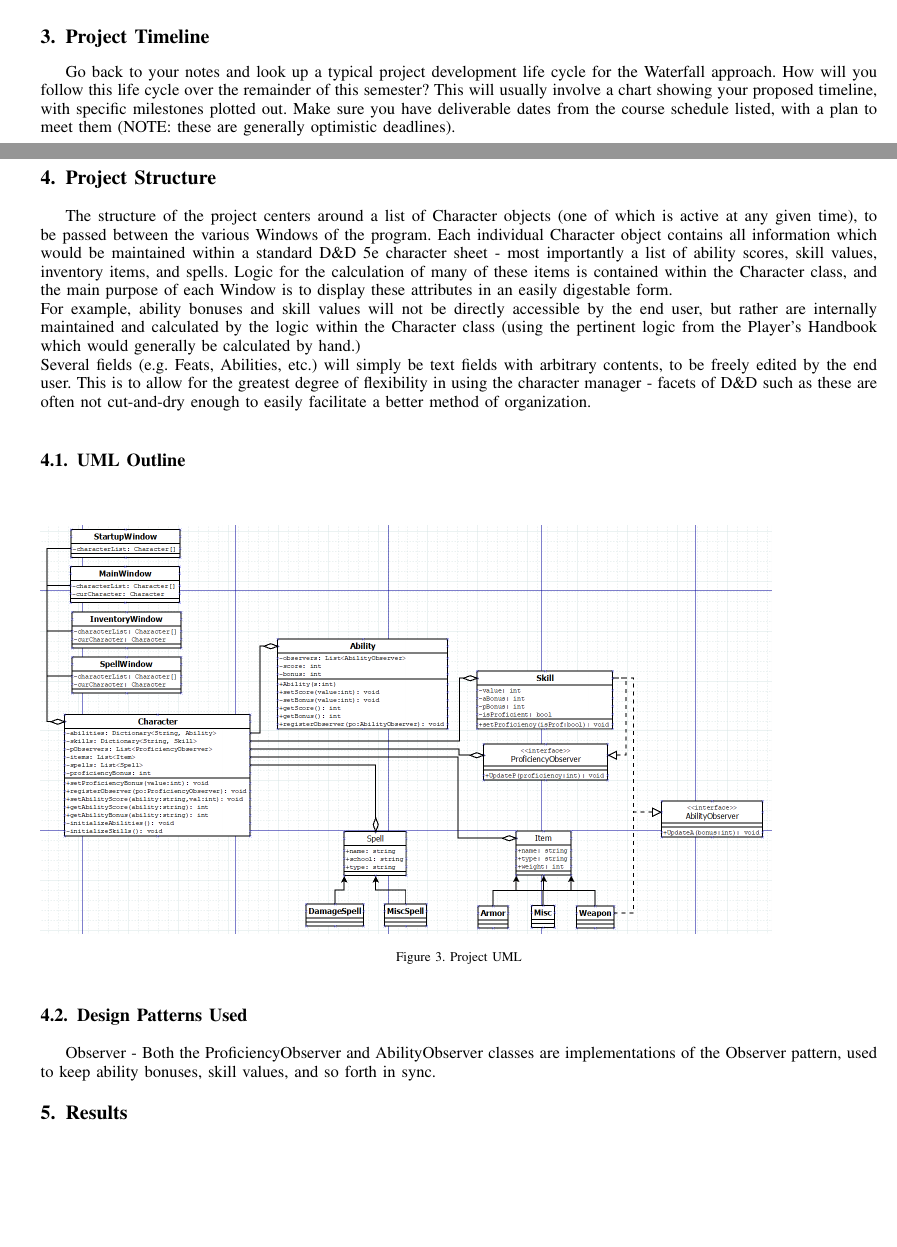
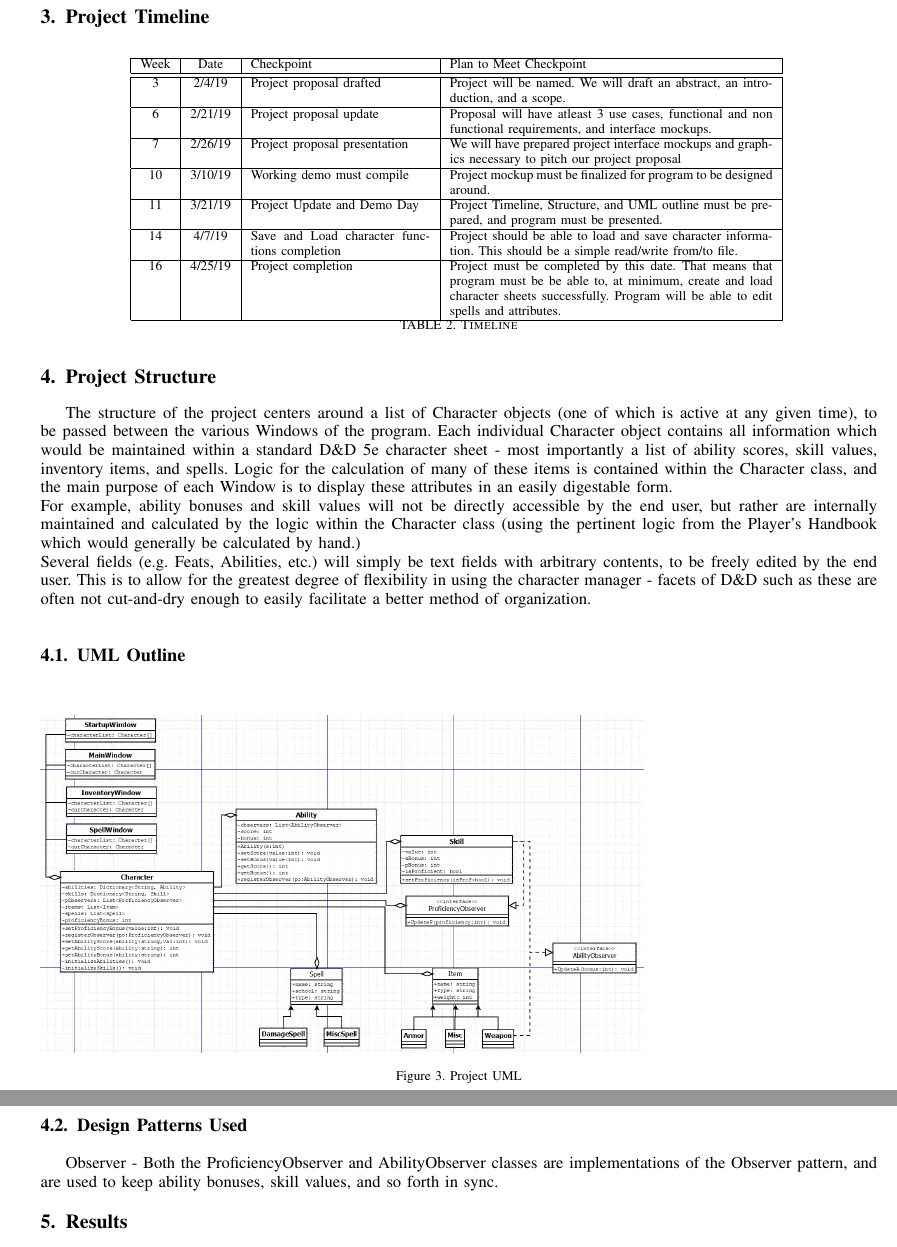
Before and after one commit to Cole0Weston/downing_weston_352, a LaTeX paper (coleJayProjectProposal.tex): two parts of pages 3 and 4 of 5 before the commit and two parts of pages 4 and 5 of 5 after it, joined at a grey line, cut so that both start at the same text, the shorter picture padded with empty space. Compiled offline with pdfLaTeX.

Commit message:
Project Update
Includes updated proposal tex files and pdf.

```diff
--- a/coleJayProjectProposal.tex
+++ b/coleJayProjectProposal.tex
@@ -373,7 +373,7 @@
 
 % correct bad hyphenation here
 \hyphenation{op-tical net-works semi-conduc-tor}
-
+\usepackage{float}
 
 \begin{document}
 %
@@ -770,7 +770,33 @@ Use Case ID & Use Case Name & Primary Actor & Complexity & Priority \\
 
 
 \section{Project Timeline}
-Go back to your notes and look up a typical project development life cycle for the Waterfall approach.  How will you follow this life cycle over the remainder of this semester?  This will usually involve a chart showing your proposed timeline, with specific milestones plotted out.  Make sure you have deliverable dates from the course schedule listed, with a plan to meet them (NOTE: these are generally optimistic deadlines).
+
+\begin{table}[H]
+\centering
+\begin{tabular}{|c|c|p{1.5in}|p{2.7in}|}
+\hline
+Week & Date & Checkpoint & Plan to Meet Checkpoint \\
+\hline \hline
+3 & 2/4/19 & Project proposal drafted & Project will be named. We will draft an abstract, an introduction, and a scope.\\
+\hline
+6 & 2/21/19 & Project proposal update & Proposal will have atleast 3 use cases, functional and non functional requirements, and interface mockups.\\
+\hline
+7 & 2/26/19 & Project proposal presentation & We will have prepared project interface mockups and graphics necessary to pitch our project proposal \\
+\hline
+10 & 3/10/19 & Working demo must compile & Project mockup must be finalized for program to be designed around. \\
+\hline
+11 & 3/21/19 & Project Update and Demo Day & Project Timeline, Structure, and UML outline must be prepared, and program must be presented. \\
+\hline
+14 & 4/7/19 & Save and Load character functions completion & Project should be able to load and save character information. This should be a simple read/write from/to file. \\
+\hline
+16 & 4/25/19 & Project completion & Project must be completed by this date. That means that program must be be able to, at minimum, create and load character sheets successfully. Program will be able to edit spells and attributes.  \\
+
+\hline
+\end{tabular}
+\caption{Timeline}
+\label{tab:useCaseIndex}
+\end{table}
+
 
 \section{Project Structure}
 The structure of the project centers around a list of Character objects (one of which is active at any given time), to be passed between the various Windows of the program. Each individual Character object contains all information which would be maintained within a standard D\&D 5e character sheet - most importantly a list of ability scores, skill values, inventory items, and spells. Logic for the calculation of many of these items is contained within the Character class, and the main purpose of each Window is to display these attributes in an easily digestable form.\\
@@ -779,8 +805,8 @@ Several fields (e.g. Feats, Abilities, etc.) will simply be text fields with arb
 
 \subsection{UML Outline}
 \texttt{
-\begin{figure}[h!]
-\includegraphics[scale=.4]{ProjectUML.png}
+\begin{figure}[H]
+\includegraphics[scale=.33]{ProjectUML.png}
 \caption{Project UML}
 \label{CharacterSheet}
 \end{figure}
@@ -788,7 +814,7 @@ Several fields (e.g. Feats, Abilities, etc.) will simply be text fields with arb
 
 
 \subsection{Design Patterns Used}
-Observer - Both the ProficiencyObserver and AbilityObserver classes are implementations of the Observer pattern, used to keep ability bonuses, skill values, and so forth in sync.
+Observer - Both the ProficiencyObserver and AbilityObserver classes are implementations of the Observer pattern, and are used to keep ability bonuses, skill values, and so forth in sync.
 
 \section{Results}
 This section will start out a little vague, but it should grow as your project evolves.  With each deliverable you hand in, give me a final summary of where your project stands.  By the end, this should be a reflective section discussing how many of your original goals you managed to attain/how many desired use cases you implemented/how many extra features you added.
```
Also changed, not shown: coleJayProjectProposal.pdf, 2 other files.
